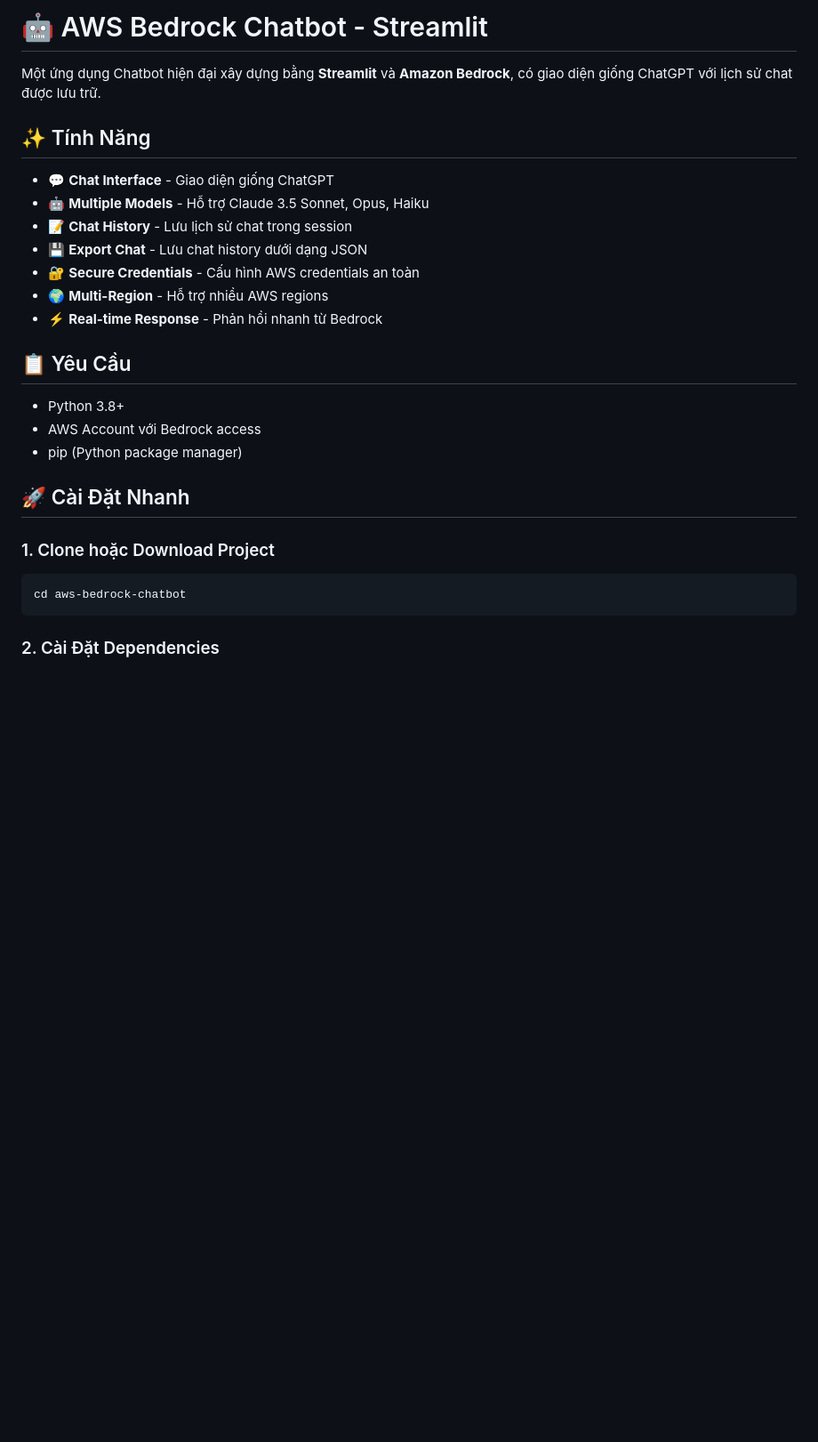
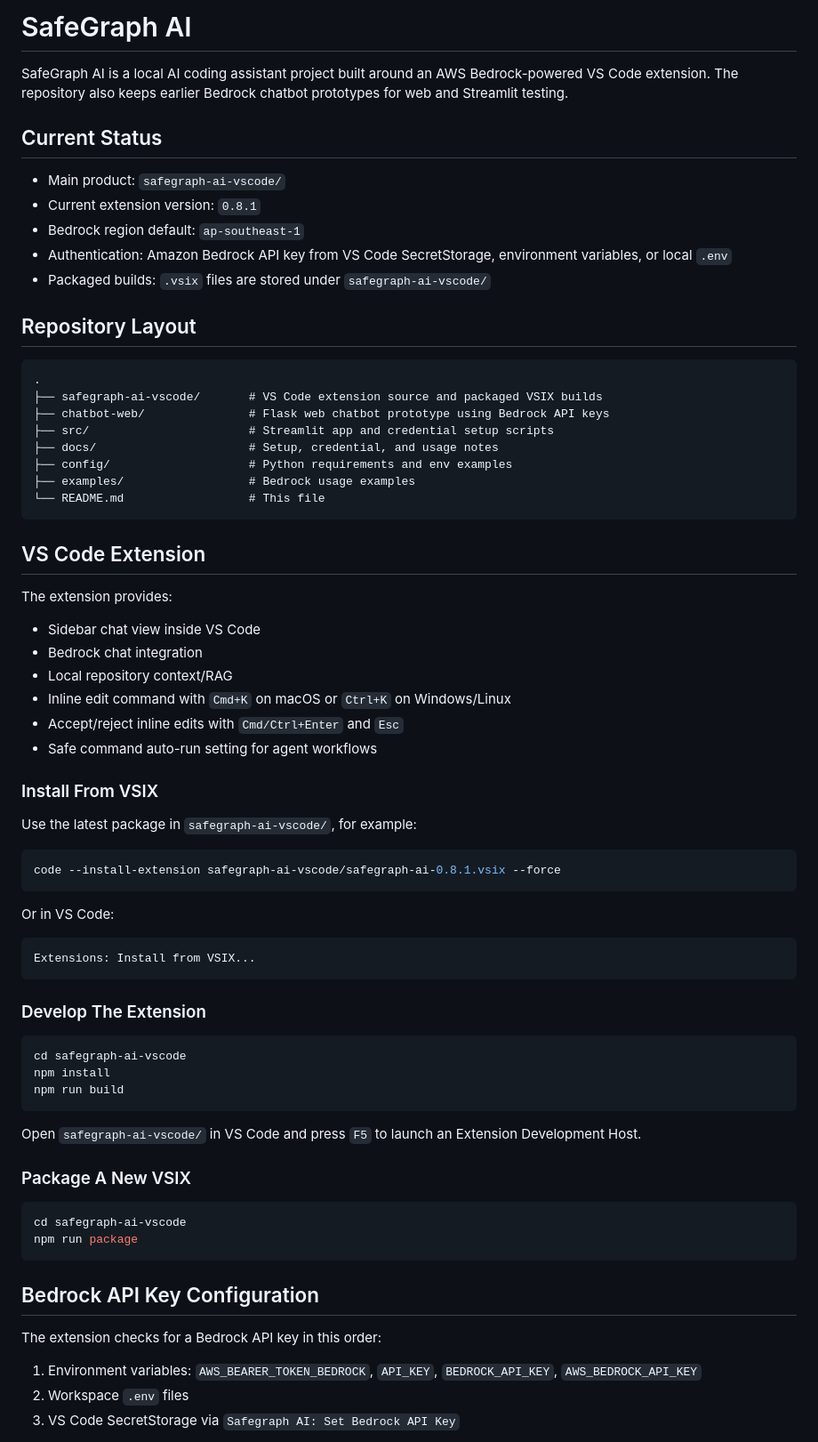
Before and after one commit to HTL2910/AWS-AI-chatbot, a Markdown page: README.md, the part around one of its changes. Shown at 89% size. Drawn GitHub-style; blank space fills up the shorter version.

````diff
--- a/README.md
+++ b/README.md
@@ -1,29 +1,75 @@
-# 🤖 AWS Bedrock Chatbot - Streamlit
+# SafeGraph AI
 
-Một ứng dụng Chatbot hiện đại xây dựng bằng **Streamlit** và **Amazon Bedrock**, có giao diện giống ChatGPT với lịch sử chat được lưu trữ.
+SafeGraph AI is a local AI coding assistant project built around an AWS Bedrock-powered VS Code extension. The repository also keeps earlier Bedrock chatbot prototypes for web and Streamlit testing.
 
-## ✨ Tính Năng
+## Current Status
 
-- 💬 **Chat Interface** - Giao diện giống ChatGPT
-- 🤖 **Multiple Models** - Hỗ trợ Claude 3.5 Sonnet, Opus, Haiku
-- 📝 **Chat History** - Lưu lịch sử chat trong session
-- 💾 **Export Chat** - Lưu chat history dưới dạng JSON
-- 🔐 **Secure Credentials** - Cấu hình AWS credentials an toàn
-- 🌍 **Multi-Region** - Hỗ trợ nhiều AWS regions
-- ⚡ **Real-time Response** - Phản hồi nhanh từ Bedrock
+- Main product: `safegraph-ai-vscode/`
+- Current extension version: `0.8.1`
+- Bedrock region default: `ap-southeast-1`
+- Authentication: Amazon Bedrock API key from VS Code SecretStorage, environment variables, or local `.env`
+- Packaged builds: `.vsix` files are stored under `safegraph-ai-vscode/`
 
-## 📋 Yêu Cầu
+## Repository Layout
 
-- Python 3.8+
-- AWS Account với Bedrock access
-- pip (Python package manager)
+```text
+.
+├── safegraph-ai-vscode/       # VS Code extension source and packaged VSIX builds
+├── chatbot-web/               # Flask web chatbot prototype using Bedrock API keys
+├── src/                       # Streamlit app and credential setup scripts
+├── docs/                      # Setup, credential, and usage notes
+├── config/                    # Python requirements and env examples
+├── examples/                  # Bedrock usage examples
+└── README.md                  # This file
+```
 
-## 🚀 Cài Đặt Nhanh
+## VS Code Extension
 
-### 1. Clone hoặc Download Project
+The extension provides:
+
+- Sidebar chat view inside VS Code
+- Bedrock chat integration
+- Local repository context/RAG
+- Inline edit command with `Cmd+K` on macOS or `Ctrl+K` on Windows/Linux
+- Accept/reject inline edits with `Cmd/Ctrl+Enter` and `Esc`
+- Safe command auto-run setting for agent workflows
+
+### Install From VSIX
+
+Use the latest package in `safegraph-ai-vscode/`, for example:
 
 ```bash
-cd aws-bedrock-chatbot
+code --install-extension safegraph-ai-vscode/safegraph-ai-0.8.1.vsix --force
 ```
 
-### 2. Cài Đặt Dependencies
+Or in VS Code:
+
+```text
+Extensions: Install from VSIX...
+```
+
+### Develop The Extension
+
+```bash
+cd safegraph-ai-vscode
+npm install
+npm run build
+```
+
+Open `safegraph-ai-vscode/` in VS Code and press `F5` to launch an Extension Development Host.
+
+### Package A New VSIX
+
+```bash
+cd safegraph-ai-vscode
+npm run package
+```
+
+## Bedrock API Key Configuration
+
+The extension checks for a Bedrock API key in this order:
+
+1. Environment variables: `AWS_BEARER_TOKEN_BEDROCK`, `API_KEY`, `BEDROCK_API_KEY`, `AWS_BEDROCK_API_KEY`
+2. Workspace `.env` files
+3. VS Code SecretStorage via `Safegraph AI: Set Bedrock API Key`
+
````
Also changed, not shown: other parts of README.md (+45 -133 lines).
